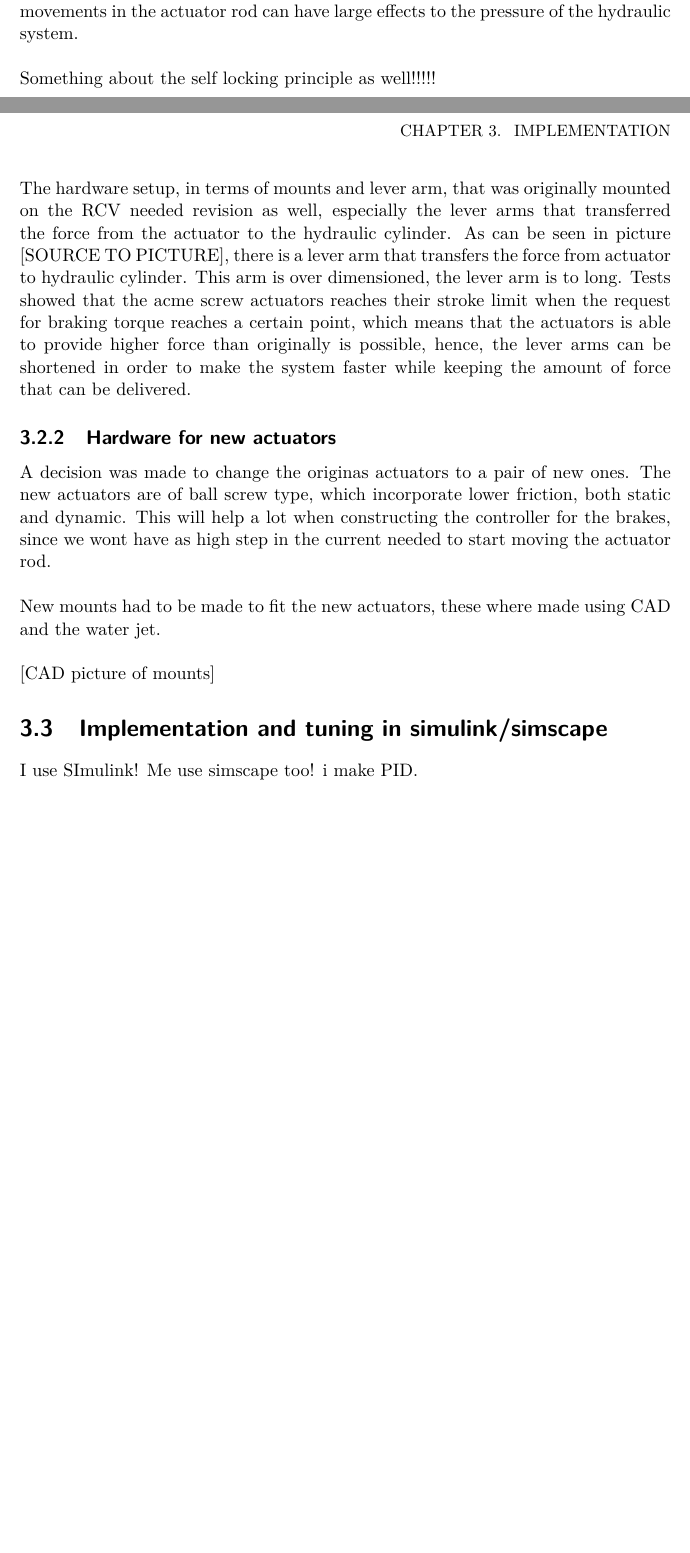
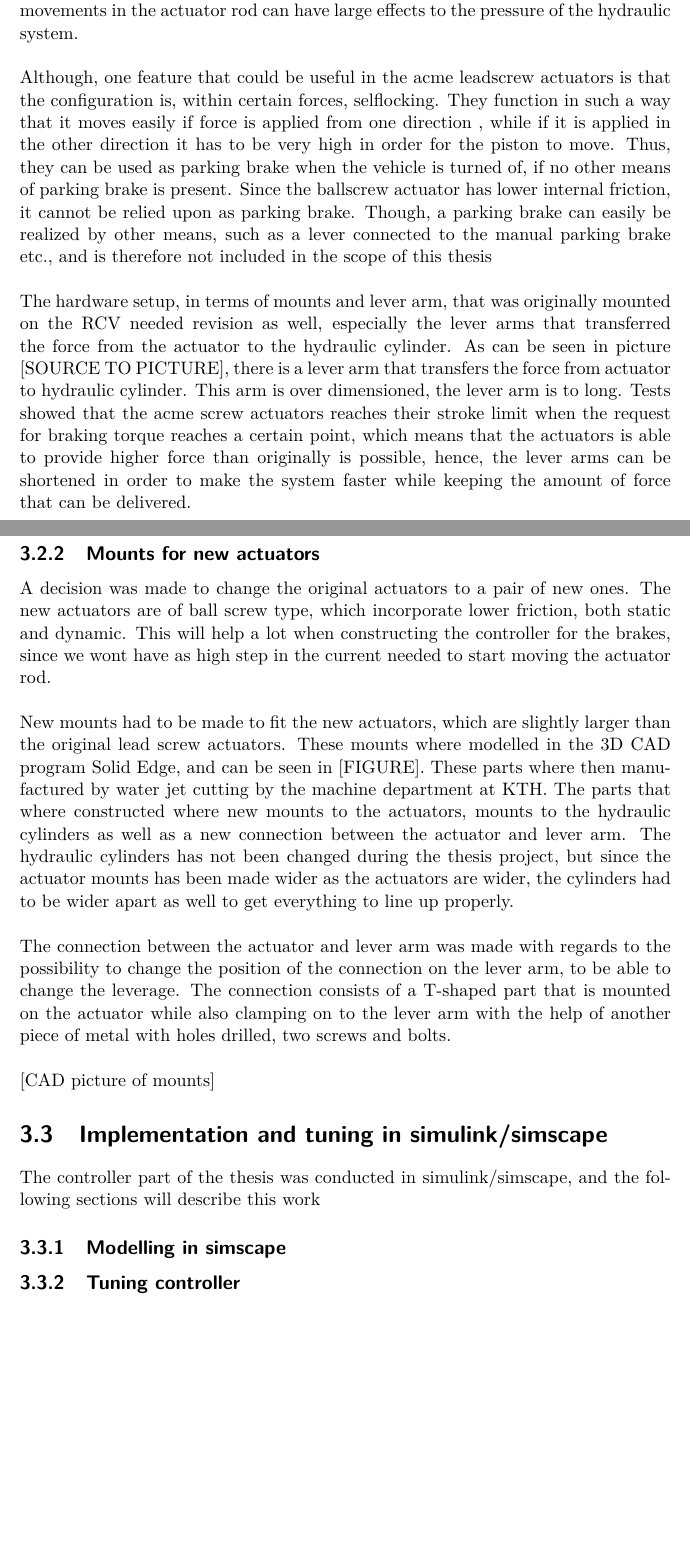
Before and after one commit to Richurd/Report, a LaTeX thesis (BrakeController.tex): two parts of pages 19 and 20 of 31 before the commit and two parts of pages 22 and 23 of 35 after it, joined at a grey line, cut so that both start at the same text, the shorter picture padded with empty space. Compiled offline with pdfLaTeX.

Commit message:
wrote on implementations-hardware

```diff
--- a/BrakeController.tex
+++ b/BrakeController.tex
@@ -210,26 +214,31 @@ At the start of the thesis project the idea was to use the original hardware set
 \subsection{Original actuators and lever arm}
 The original actuators was of an acme screw type, which involves a lot of friction where up to 80\% of the input power can be dissipated in friction losses [SOURCE]. This means that the motor within the actuator has to work hard to move the rod in each direction. The static friction is also very high, which raises a problem when it come to the control of the actuator. The actuator requires a high current to start moving to overcome the static friction, and when it has overcome that static friction the need of current to keep the motion going is not as high. Thus, the steps in current that is needed to make the actuator move offers a problem in controlling it, since it is hard to control with the step in current that is needed and very small movements in the actuator rod can have large effects to the pressure of the hydraulic system. \\
 
-Something about the self locking principle as well!!!!! \\
+Although, one feature that could be useful in the acme leadscrew actuators is that the configuration is, within certain forces, selflocking. They function in such a way that it moves easily if force is applied from one direction , while if it is applied in the other direction it has to be very high in order for the piston to move. Thus, they can be used as parking brake when the vehicle is turned of, if no other means of parking brake is present. Since the ballscrew actuator has lower internal friction, it cannot be relied upon as parking brake. Though, a parking brake can easily be realized by other means, such as a lever  connected to the manual parking brake etc., and is therefore not included in the scope of this thesis\\
 
 The hardware setup, in terms of mounts and lever arm, that was originally mounted on the \gls{rcv} needed revision as well, especially the lever arms that transferred the force from the actuator to the hydraulic cylinder. As can be seen in picture [SOURCE TO PICTURE], there is a lever arm that transfers the force from actuator to hydraulic cylinder. This arm is over dimensioned, the lever arm is to long. Tests showed that the acme screw actuators reaches their stroke limit when the request for braking torque reaches a certain point, which means that the actuators is able to provide higher force than  originally is possible, hence, the lever arms can be shortened in order to make the system faster while keeping the amount of force that can be delivered.
 
 
-\subsection{Hardware for new actuators}
+\subsection{Mounts for new actuators}
 
-A decision was made to change the originas actuators to a pair of new ones. The new actuators are of ball screw type, which incorporate lower friction, both static and dynamic. This will help a lot when constructing the controller for the brakes, since we wont have as high step in the current needed to start moving the actuator rod. \\
+A decision was made to change the original actuators to a pair of new ones. The new actuators are of ball screw type, which incorporate lower friction, both static and dynamic. This will help a lot when constructing the controller for the brakes, since we wont have as high step in the current needed to start moving the actuator rod. \\
 
-New mounts had to be made to fit the new actuators, these where made using CAD and the water jet. \\
+New mounts had to be made to fit the new actuators, which are slightly larger than the original lead screw actuators. These mounts where modelled in the 3D CAD program Solid Edge, and can be seen in [FIGURE]. These parts where then manufactured by water jet cutting by the machine department at \gls{kth}. The parts that where constructed where new mounts to the actuators, mounts to the hydraulic cylinders as well as a new connection between the actuator and lever arm. The hydraulic cylinders has not been changed during the thesis project, but since the actuator mounts has been made wider as the actuators are wider, the cylinders had to be wider apart as well to get everything to line up properly. \\
+
+The connection between the actuator and lever arm was made with regards to the possibility to change the position of the connection on the lever arm, to be able to change the leverage. The connection consists of a T-shaped part that is mounted on the actuator while also clamping on to the lever arm with the help of another piece of metal with holes drilled, two screws and bolts. \\
 
 [CAD picture of mounts]
 
 \section{Implementation and tuning in simulink/simscape}
 
-I use SImulink! Me use simscape too! i make PID.
+The controller part of the thesis was conducted in simulink/simscape, and the following sections will describe this work
+
+\subsection{Modelling in simscape}
+
+\subsection{Tuning controller}
 
 
-
-%%%%%%%%%%%%%%%%%%%%%%%%%%%%%%%%%
+%%%%%%%%%%%%%   RESULTS   %%%%%%%%%%%%%%%%%%%%
 
 
 \chapter{Results}
```
Also changed, not shown: BrakeController.pdf, BrakeController.tex (23 more changed lines), 7 other files.
